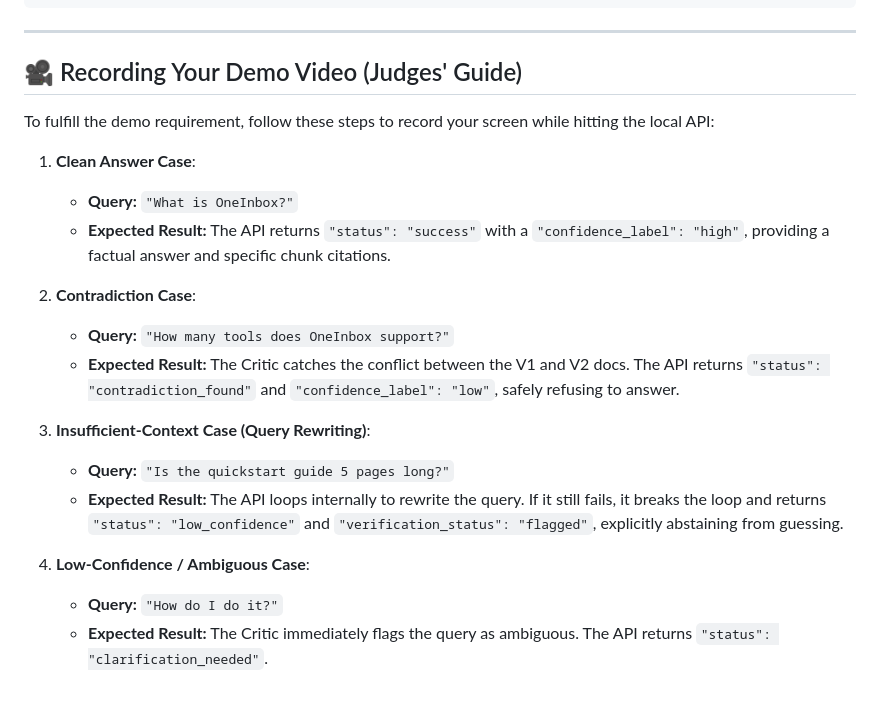
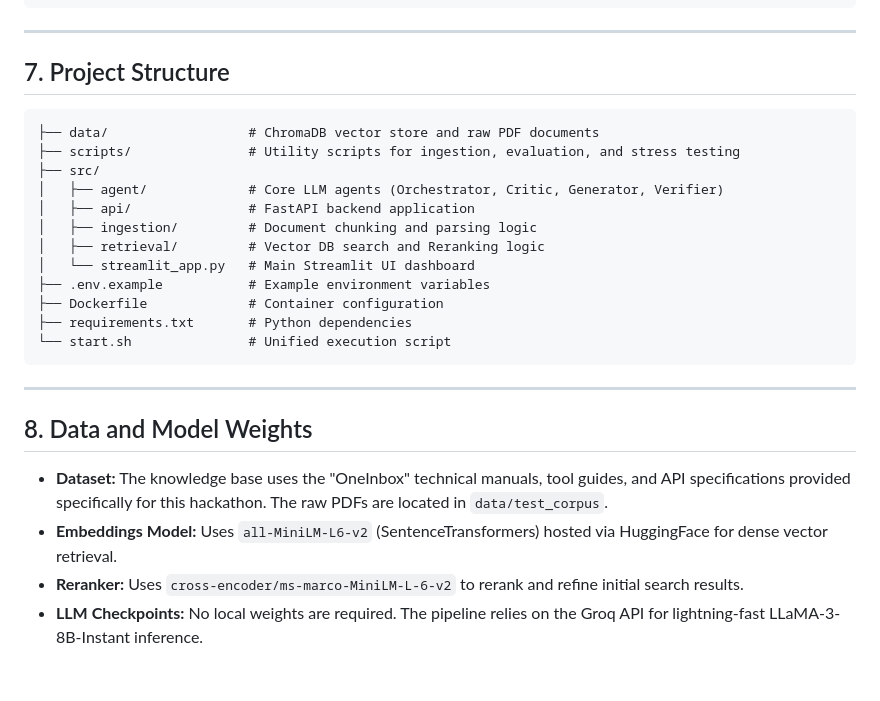
Before and after one commit to prajaktadalawai/Self-Correcting-RAG-pipeline, a Markdown page: README.md, the part around one of its changes. Rendered like a GitHub page.

Commit message:
Update README.md to follow hackathon template requirements

````diff
--- a/README.md
+++ b/README.md
@@ -68,22 +83,28 @@ curl -X POST "http://127.0.0.1:8000/ask" \
 
 ---
 
-## 🎥 Recording Your Demo Video (Judges' Guide)
+## 7. Project Structure
 
-To fulfill the demo requirement, follow these steps to record your screen while hitting the local API:
+```text
+├── data/                  # ChromaDB vector store and raw PDF documents
+├── scripts/               # Utility scripts for ingestion, evaluation, and stress testing
+├── src/
+│   ├── agent/             # Core LLM agents (Orchestrator, Critic, Generator, Verifier)
+│   ├── api/               # FastAPI backend application
+│   ├── ingestion/         # Document chunking and parsing logic
+│   ├── retrieval/         # Vector DB search and Reranking logic
+│   └── streamlit_app.py   # Main Streamlit UI dashboard
+├── .env.example           # Example environment variables
+├── Dockerfile             # Container configuration
+├── requirements.txt       # Python dependencies
+└── start.sh               # Unified execution script
+```
 
-1. **Clean Answer Case**:
-   - **Query:** `"What is OneInbox?"`
-   - **Expected Result:** The API returns `"status": "success"` with a `"confidence_label": "high"`, providing a factual answer and specific chunk citations.
+---
 
-2. **Contradiction Case**:
-   - **Query:** `"How many tools does OneInbox support?"`
-   - **Expected Result:** The Critic catches the conflict between the V1 and V2 docs. The API returns `"status": "contradiction_found"` and `"confidence_label": "low"`, safely refusing to answer.
+## 8. Data and Model Weights
 
-3. **Insufficient-Context Case (Query Rewriting)**:
-   - **Query:** `"Is the quickstart guide 5 pages long?"`
-   - **Expected Result:** The API loops internally to rewrite the query. If it still fails, it breaks the loop and returns `"status": "low_confidence"` and `"verification_status": "flagged"`, explicitly abstaining from guessing.
-
-4. **Low-Confidence / Ambiguous Case**:
-   - **Query:** `"How do I do it?"`
-   - **Expected Result:** The Critic immediately flags the query as ambiguous. The API returns `"status": "clarification_needed"`.
+- **Dataset:** The knowledge base uses the "OneInbox" technical manuals, tool guides, and API specifications provided specifically for this hackathon. The raw PDFs are located in `data/test_corpus`.
+- **Embeddings Model:** Uses `all-MiniLM-L6-v2` (SentenceTransformers) hosted via HuggingFace for dense vector retrieval.
+- **Reranker:** Uses `cross-encoder/ms-marco-MiniLM-L-6-v2` to rerank and refine initial search results.
+- **LLM Checkpoints:** No local weights are required. The pipeline relies on the Groq API for lightning-fast LLaMA-3-8B-Instant inference.
````
Also changed, not shown: other parts of README.md (+60 -45 lines).
